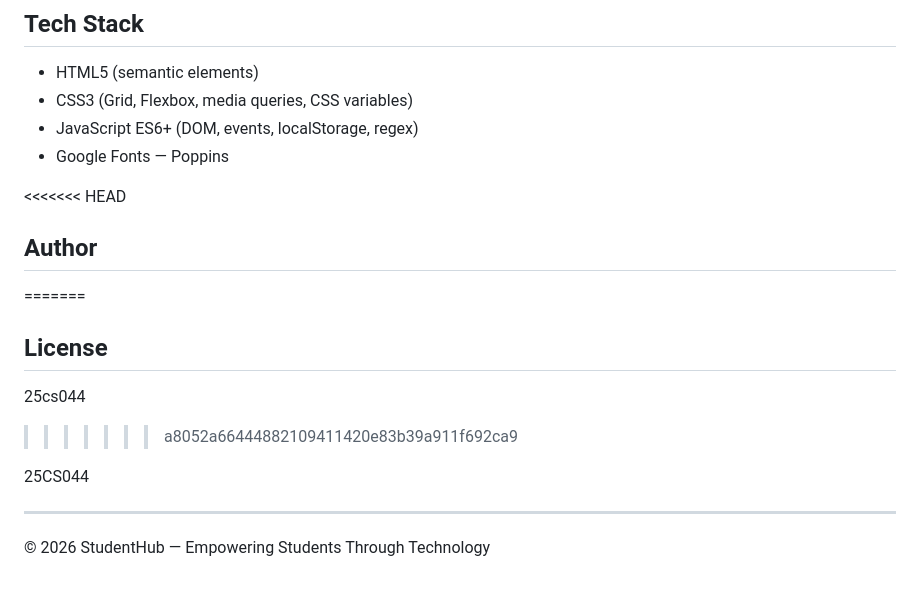
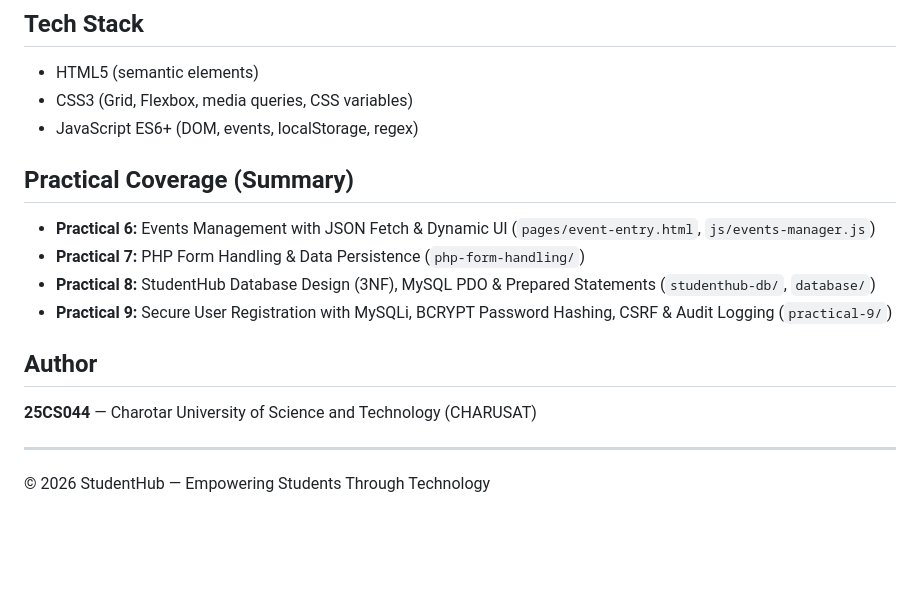
Before and after one commit to cs-cspit/25CS044_WDF_PROJECT, a Markdown page: README.md, the part around the change. Drawn GitHub-style; blank space fills up the shorter version.

Commit message:
Update root README with Practicals 6, 7, 8 and 9 coverage

```diff
--- a/README.md
+++ b/README.md
@@ -129,17 +129,16 @@ git commit -m "P5: Add registration form with regex validation"
 - HTML5 (semantic elements)
 - CSS3 (Grid, Flexbox, media queries, CSS variables)
 - JavaScript ES6+ (DOM, events, localStorage, regex)
-- Google Fonts — Poppins
+## Practical Coverage (Summary)
 
-<<<<<<< HEAD
+- **Practical 6:** Events Management with JSON Fetch & Dynamic UI (`pages/event-entry.html`, `js/events-manager.js`)
+- **Practical 7:** PHP Form Handling & Data Persistence (`php-form-handling/`)
+- **Practical 8:** StudentHub Database Design (3NF), MySQL PDO & Prepared Statements (`studenthub-db/`, `database/`)
+- **Practical 9:** Secure User Registration with MySQLi, BCRYPT Password Hashing, CSRF & Audit Logging (`practical-9/`)
+
 ## Author
-=======
 
-## License
-25cs044
->>>>>>> a8052a66444882109411420e83b39a911f692ca9
-
-25CS044
+**25CS044** — Charotar University of Science and Technology (CHARUSAT)
 
 ---
 © 2026 StudentHub — Empowering Students Through Technology
```
